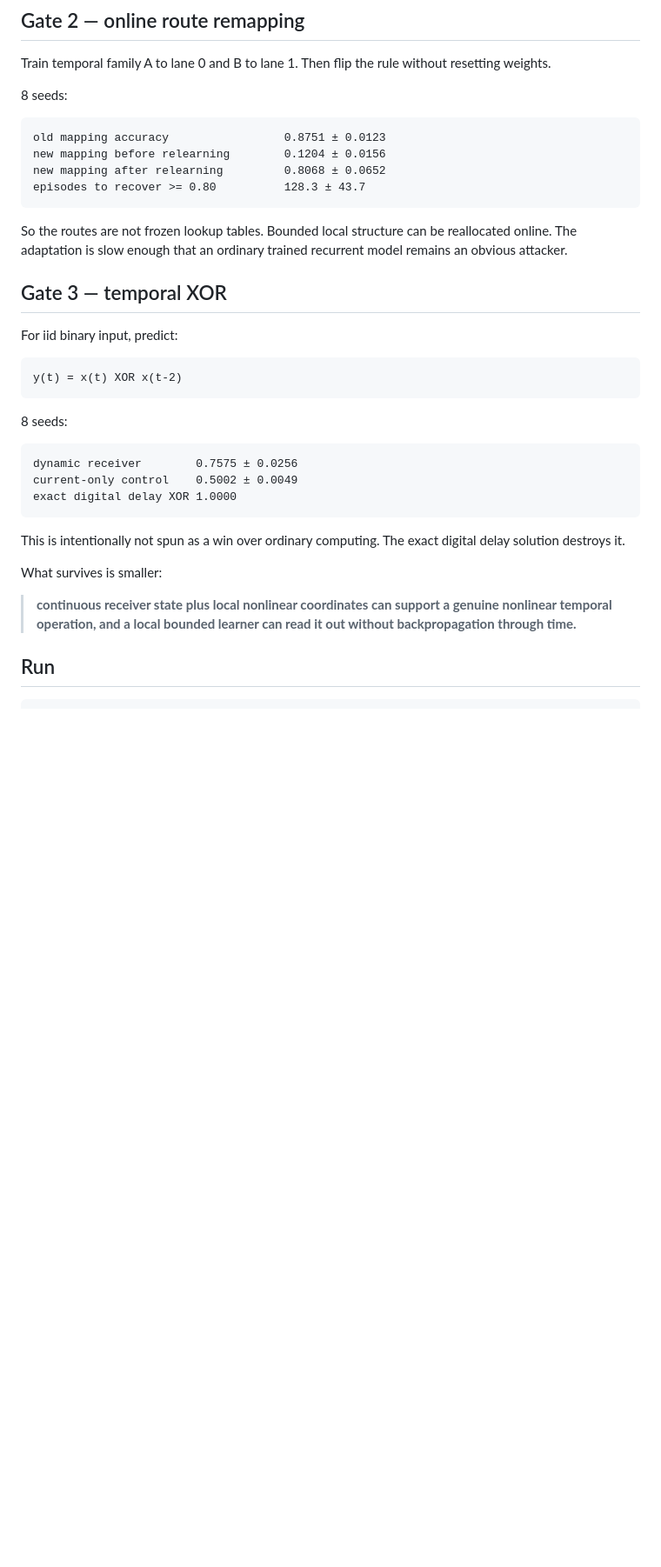
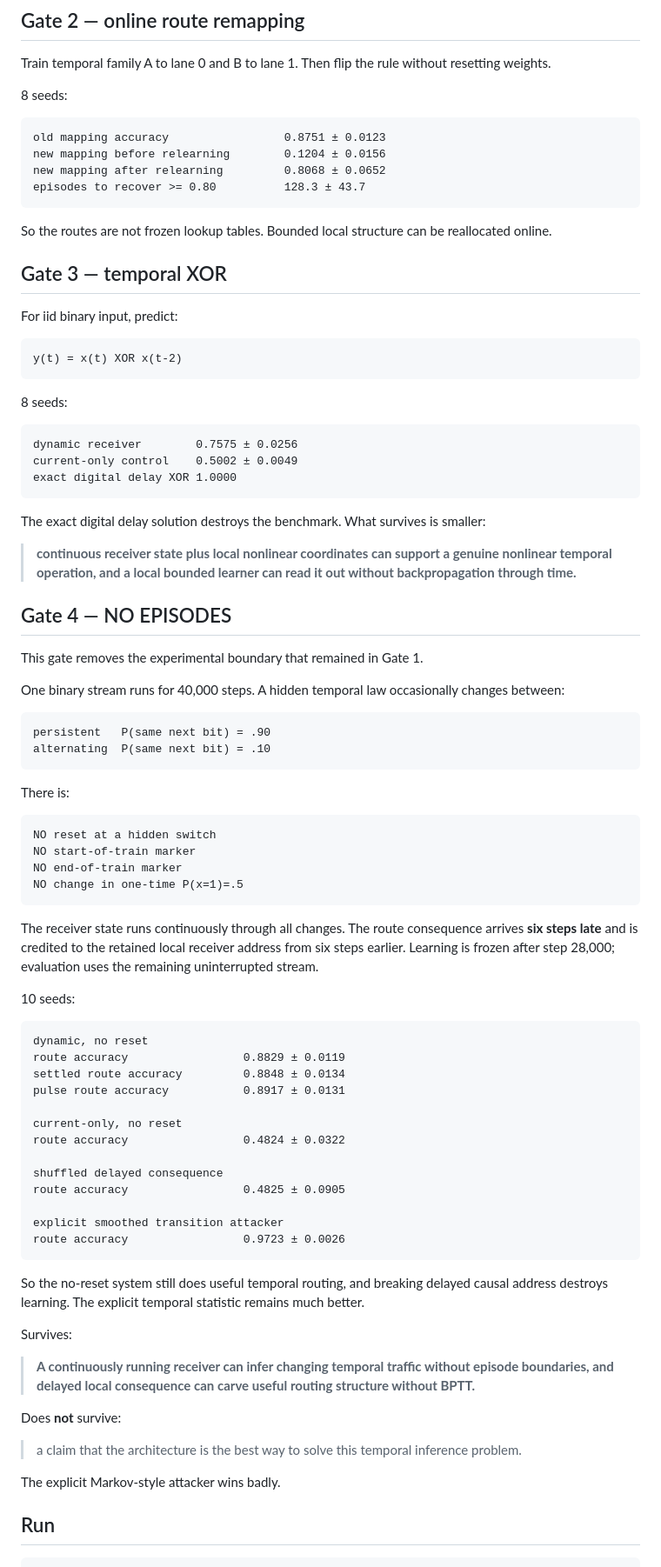
Before and after one commit to anttiluode/T-800NNP, a Markdown page: README.md, the part around one of its changes. Shown at 87% size. GitHub-like rendering; blank space fills up the shorter version.

Commit message:
Document no-episode continuous traffic gate

````diff
--- a/README.md
+++ b/README.md
@@ -120,7 +122,7 @@ new mapping after relearning         0.8068 ± 0.0652
 episodes to recover >= 0.80          128.3 ± 43.7
 ```
 
-So the routes are not frozen lookup tables. Bounded local structure can be reallocated online. The adaptation is slow enough that an ordinary trained recurrent model remains an obvious attacker.
+So the routes are not frozen lookup tables. Bounded local structure can be reallocated online.
 
 ## Gate 3 — temporal XOR
 
@@ -138,11 +140,61 @@ current-only control    0.5002 ± 0.0049
 exact digital delay XOR 1.0000
 ```
 
-This is intentionally not spun as a win over ordinary computing. The exact digital delay solution destroys it.
-
-What survives is smaller:
+The exact digital delay solution destroys the benchmark. What survives is smaller:
 
 > **continuous receiver state plus local nonlinear coordinates can support a genuine nonlinear temporal operation, and a local bounded learner can read it out without backpropagation through time.**
+
+## Gate 4 — NO EPISODES
+
+This gate removes the experimental boundary that remained in Gate 1.
+
+One binary stream runs for 40,000 steps. A hidden temporal law occasionally changes between:
+
+```text
+persistent   P(same next bit) = .90
+alternating  P(same next bit) = .10
+```
+
+There is:
+
+```text
+NO reset at a hidden switch
+NO start-of-train marker
+NO end-of-train marker
+NO change in one-time P(x=1)=.5
+```
+
+The receiver state runs continuously through all changes. The route consequence arrives **six steps late** and is credited to the retained local receiver address from six steps earlier. Learning is frozen after step 28,000; evaluation uses the remaining uninterrupted stream.
+
+10 seeds:
+
+```text
+dynamic, no reset
+route accuracy                 0.8829 ± 0.0119
+settled route accuracy         0.8848 ± 0.0134
+pulse route accuracy           0.8917 ± 0.0131
+
+current-only, no reset
+route accuracy                 0.4824 ± 0.0322
+
+shuffled delayed consequence
+route accuracy                 0.4825 ± 0.0905
+
+explicit smoothed transition attacker
+route accuracy                 0.9723 ± 0.0026
+```
+
+So the no-reset system still does useful temporal routing, and breaking delayed causal address destroys learning. The explicit temporal statistic remains much better.
+
+Survives:
+
+> **A continuously running receiver can infer changing temporal traffic without episode boundaries, and delayed local consequence can carve useful routing structure without BPTT.**
+
+Does **not** survive:
+
+> a claim that the architecture is the best way to solve this temporal inference problem.
+
+The explicit Markov-style attacker wins badly.
 
 ## Run
 
````
Also changed, not shown: other parts of README.md (+26 -20 lines).
